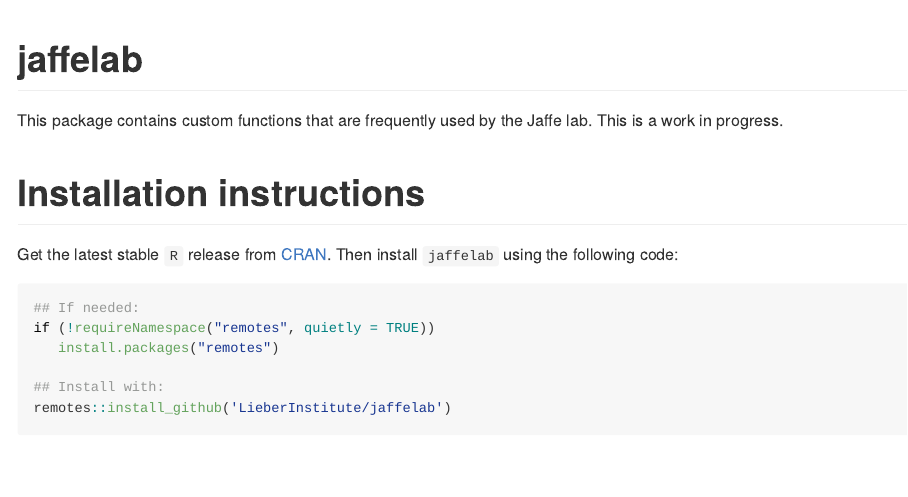
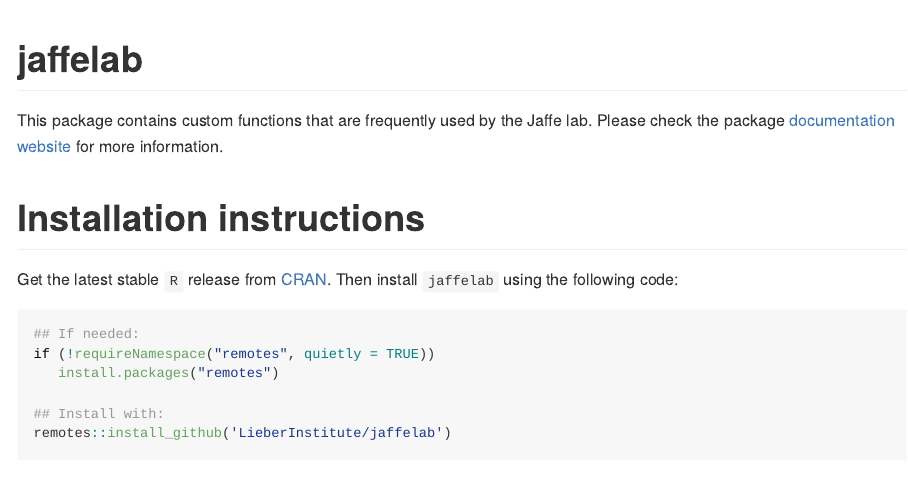
Before and after one commit to LieberInstitute/jaffelab, an R Markdown document (README.Rmd): the page in a window 1100 px wide, from its top. The pictures show the output file README.md that the author committed with the source, drawn offline in the style of GitHub; badge pictures from the web are left out.

Commit message:
Add link to docs, update expression_cutoff() manual page

```diff
--- a/README.Rmd
+++ b/README.Rmd
@@ -20,7 +20,7 @@
 [![Codecov test coverage](https://codecov.io/gh/LieberInstitute/jaffelab/branch/master/graphs/badge.svg)](https://codecov.io/gh/LieberInstitute/jaffelab?branch=master)
 [![DOI](https://zenodo.org/badge/70074284.svg)](https://zenodo.org/badge/latestdoi/70074284)
 
-This package contains custom functions that are frequently used by the Jaffe lab. This is a work in progress.
+This package contains custom functions that are frequently used by the Jaffe lab. Please check the package [documentation website](http://lieberinstitute.github.io/jaffelab) for more information.
 
 # Installation instructions
 
```
Also changed, not shown: R/expression_cutoff.R (+5 -1 lines), README.md, 8 other files.
